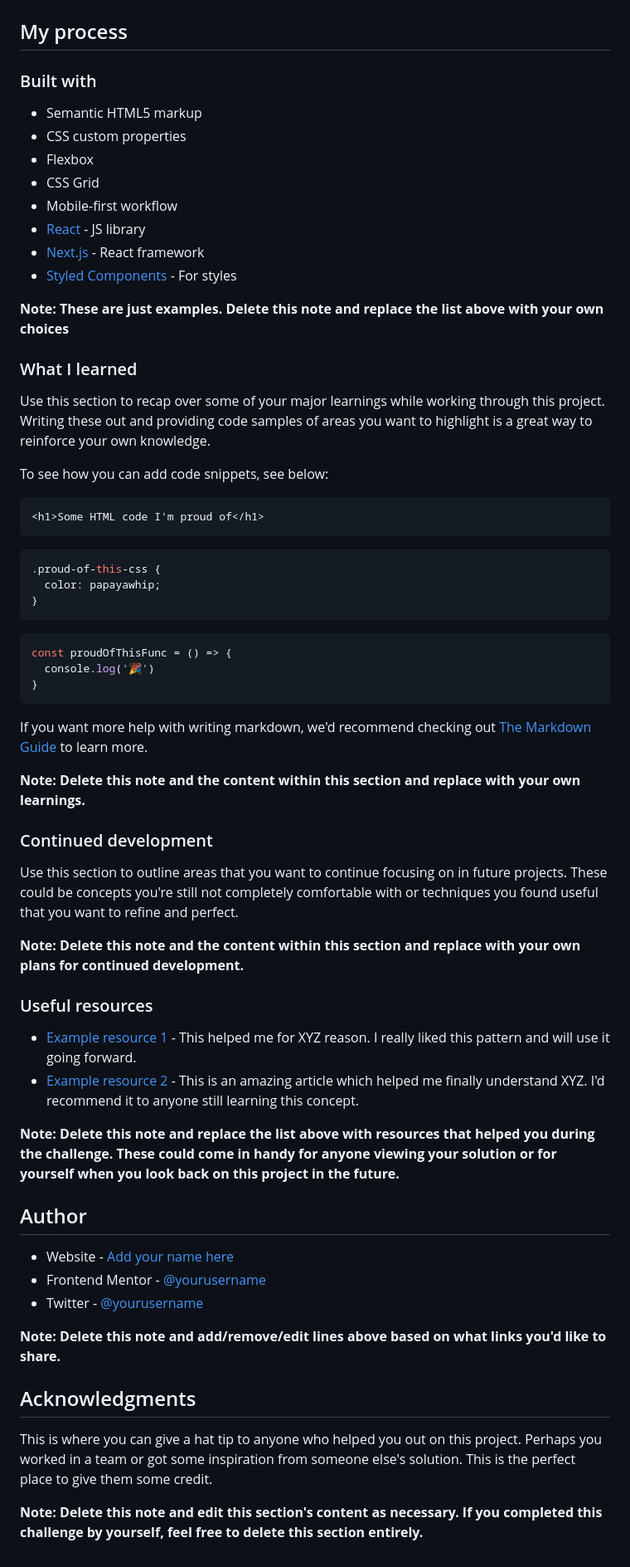
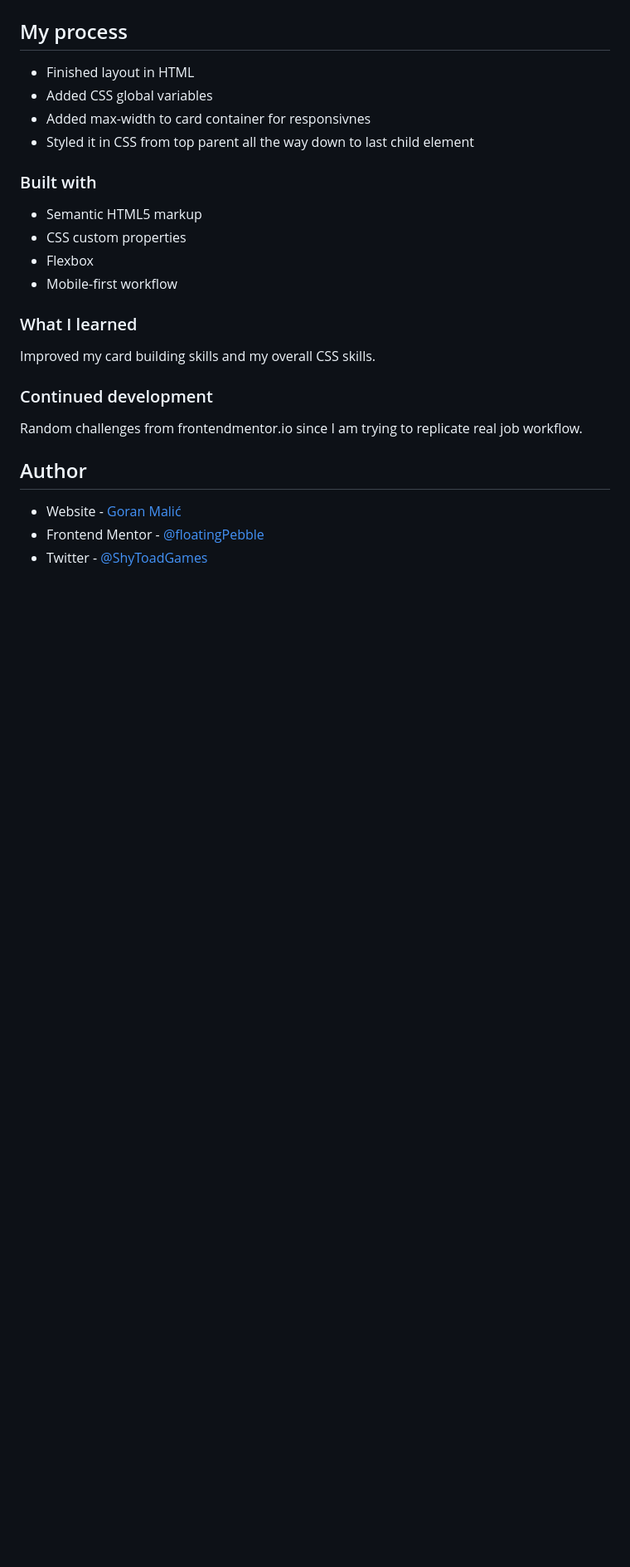
Before and after one commit to floatingPebble/floatingPebble.nft-preview-card-component, a Markdown page: README-template.md, the part around the change printed below. Shown: that part at 83% size. Drawn GitHub-style; blank space fills up the shorter version.

````diff
--- a/README-template.md
+++ b/README-template.md
@@ -46,66 +32,28 @@ Then crop/optimize/edit your image however you like, add it to your project, and
 
 ## My process
+
+- Finished layout in HTML
+- Added CSS global variables
+- Added max-width to card container for responsivnes
+- Styled it in CSS from top parent all the way down to last child element
 
 ### Built with
 
 - Semantic HTML5 markup
 - CSS custom properties
 - Flexbox
-- CSS Grid
 - Mobile-first workflow
-- [React](https://reactjs.org/) - JS library
-- [Next.js](https://nextjs.org/) - React framework
-- [Styled Components](https://styled-components.com/) - For styles
-
-**Note: These are just examples. Delete this note and replace the list above with your own choices**
 
 ### What I learned
 
-Use this section to recap over some of your major learnings while working through this project. Writing these out and providing code samples of areas you want to highlight is a great way to reinforce your own knowledge.
-
-To see how you can add code snippets, see below:
-
-```html
-<h1>Some HTML code I'm proud of</h1>
-```
-```css
-.proud-of-this-css {
-  color: papayawhip;
-}
-```
-```js
-const proudOfThisFunc = () => {
-  console.log('🎉')
-}
-```
-
-If you want more help with writing markdown, we'd recommend checking out [The Markdown Guide](https://www.markdownguide.org/) to learn more.
-
-**Note: Delete this note and the content within this section and replace with your own learnings.**
+Improved my card building skills and my overall CSS skills.
 
 ### Continued development
 
-Use this section to outline areas that you want to continue focusing on in future projects. These could be concepts you're still not completely comfortable with or techniques you found useful that you want to refine and perfect.
-
-**Note: Delete this note and the content within this section and replace with your own plans for continued development.**
-
-### Useful resources
-
-- [Example resource 1](https://www.example.com) - This helped me for XYZ reason. I really liked this pattern and will use it going forward.
-- [Example resource 2](https://www.example.com) - This is an amazing article which helped me finally understand XYZ. I'd recommend it to anyone still learning this concept.
-
-**Note: Delete this note and replace the list above with resources that helped you during the challenge. These could come in handy for anyone viewing your solution or for yourself when you look back on this project in the future.**
+Random challenges from frontendmentor.io since I am trying to replicate real job workflow.
 
 ## Author
 
-- Website - [Add your name here](https://www.your-site.com)
-- Frontend Mentor - [@yourusername](https://www.frontendmentor.io/profile/yourusername)
-- Twitter - [@yourusername](https://www.twitter.com/yourusername)
-
-**Note: Delete this note and add/remove/edit lines above based on what links you'd like to share.**
-
-## Acknowledgments
-
-This is where you can give a hat tip to anyone who helped you out on this project. Perhaps you worked in a team or got some inspiration from someone else's solution. This is the perfect place to give them some credit.
-
-**Note: Delete this note and edit this section's content as necessary. If you completed this challenge by yourself, feel free to delete this section entirely.**
+- Website - [Goran Malić](https://github.com/floatingPebble)
+- Frontend Mentor - [@floatingPebble](https://www.frontendmentor.io/profile/floatingPebble)
+- Twitter - [@ShyToadGames](https://twitter.com/ShyToadGames)
````
Also changed, not shown: other parts of README-template.md (+4 -18 lines), images/desktopView.png (added), images/hoverOverlay.png (added), images/mobileView.png (added), 2 other files.
